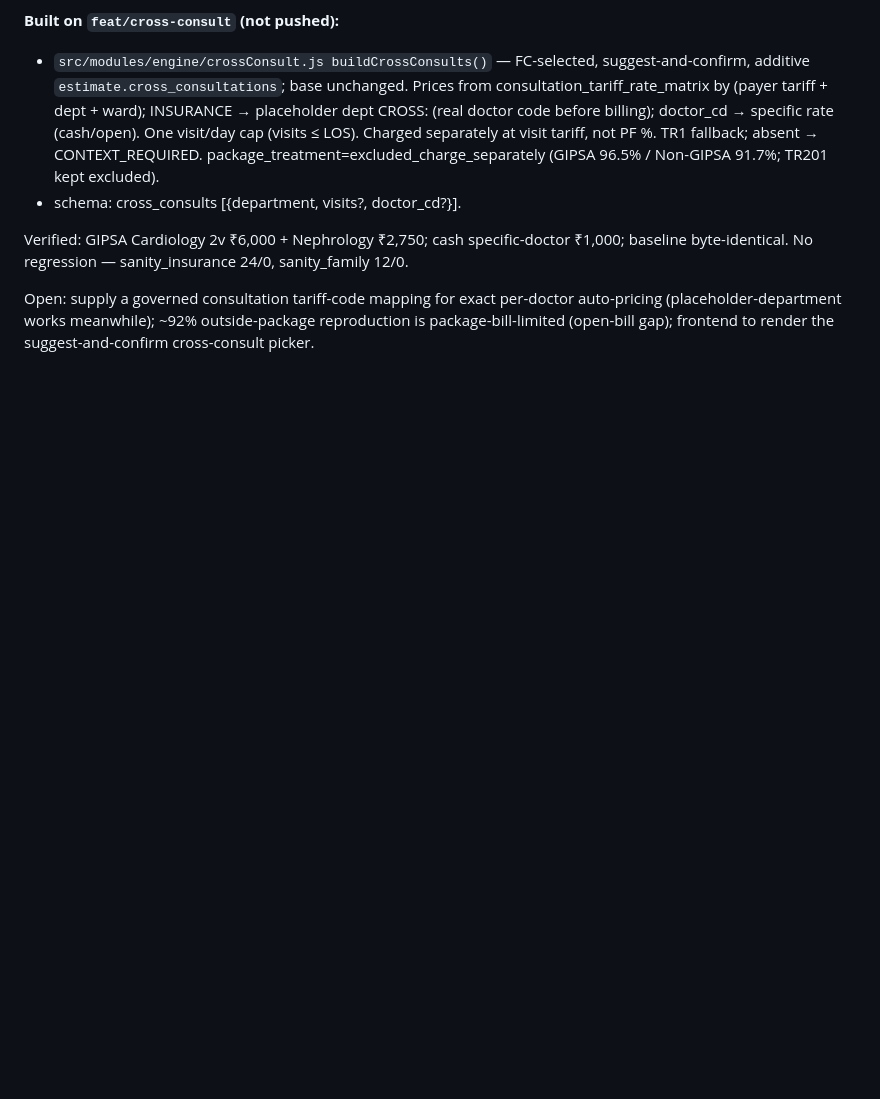
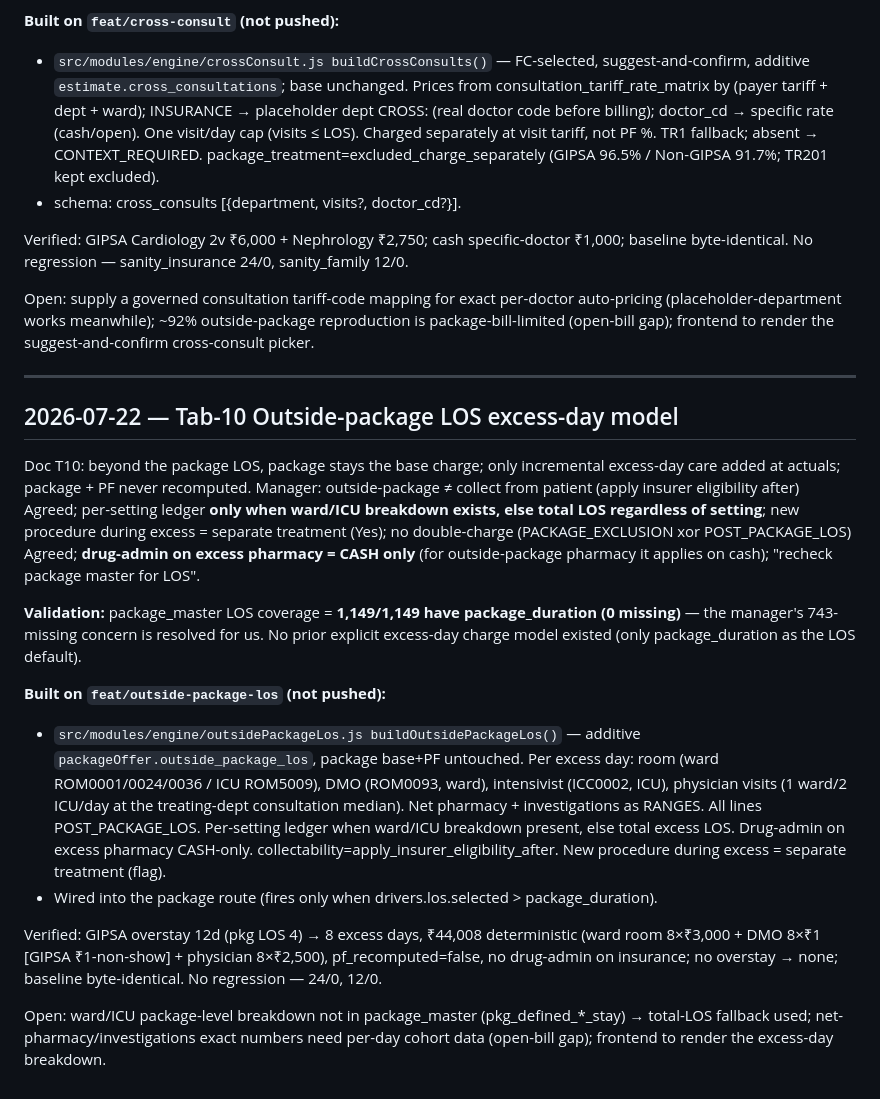
Before and after one commit to sb-figitallabs/fc-estimate, a Markdown page: backend-node/docs/chronicle.md, the part around the change. Rendered like a GitHub page; blank space fills up the shorter version.

Commit message:
docs(chronicle): 2026-07-22 Tab-10 outside-package LOS excess-day model
Co-Authored-By: Claude Opus 4.8 (1M context) <noreply@anthropic.com>

```diff
--- a/backend-node/docs/chronicle.md
+++ b/backend-node/docs/chronicle.md
@@ -274,3 +274,19 @@ Doc T9: hybrid detect-and-confirm; separate subtotal under Professional Charges;
 Verified: GIPSA Cardiology 2v ₹6,000 + Nephrology ₹2,750; cash specific-doctor ₹1,000; baseline byte-identical. No regression — sanity_insurance 24/0, sanity_family 12/0.
 
 Open: supply a governed consultation tariff-code mapping for exact per-doctor auto-pricing (placeholder-department works meanwhile); ~92% outside-package reproduction is package-bill-limited (open-bill gap); frontend to render the suggest-and-confirm cross-consult picker.
+
+---
+
+## 2026-07-22 — Tab-10 Outside-package LOS excess-day model
+
+Doc T10: beyond the package LOS, package stays the base charge; only incremental excess-day care added at actuals; package + PF never recomputed. Manager: outside-package ≠ collect from patient (apply insurer eligibility after) Agreed; per-setting ledger **only when ward/ICU breakdown exists, else total LOS regardless of setting**; new procedure during excess = separate treatment (Yes); no double-charge (PACKAGE_EXCLUSION xor POST_PACKAGE_LOS) Agreed; **drug-admin on excess pharmacy = CASH only** (for outside-package pharmacy it applies on cash); "recheck package master for LOS".
+
+**Validation:** package_master LOS coverage = **1,149/1,149 have package_duration (0 missing)** — the manager's 743-missing concern is resolved for us. No prior explicit excess-day charge model existed (only package_duration as the LOS default).
+
+**Built on `feat/outside-package-los` (not pushed):**
+- `src/modules/engine/outsidePackageLos.js buildOutsidePackageLos()` — additive `packageOffer.outside_package_los`, package base+PF untouched. Per excess day: room (ward ROM0001/0024/0036 / ICU ROM5009), DMO (ROM0093, ward), intensivist (ICC0002, ICU), physician visits (1 ward/2 ICU/day at the treating-dept consultation median). Net pharmacy + investigations as RANGES. All lines POST_PACKAGE_LOS. Per-setting ledger when ward/ICU breakdown present, else total excess LOS. Drug-admin on excess pharmacy CASH-only. collectability=apply_insurer_eligibility_after. New procedure during excess = separate treatment (flag).
+- Wired into the package route (fires only when drivers.los.selected > package_duration).
+
+Verified: GIPSA overstay 12d (pkg LOS 4) → 8 excess days, ₹44,008 deterministic (ward room 8×₹3,000 + DMO 8×₹1 [GIPSA ₹1-non-show] + physician 8×₹2,500), pf_recomputed=false, no drug-admin on insurance; no overstay → none; baseline byte-identical. No regression — 24/0, 12/0.
+
+Open: ward/ICU package-level breakdown not in package_master (pkg_defined_*_stay) → total-LOS fallback used; net-pharmacy/investigations exact numbers need per-day cohort data (open-bill gap); frontend to render the excess-day breakdown.
```
